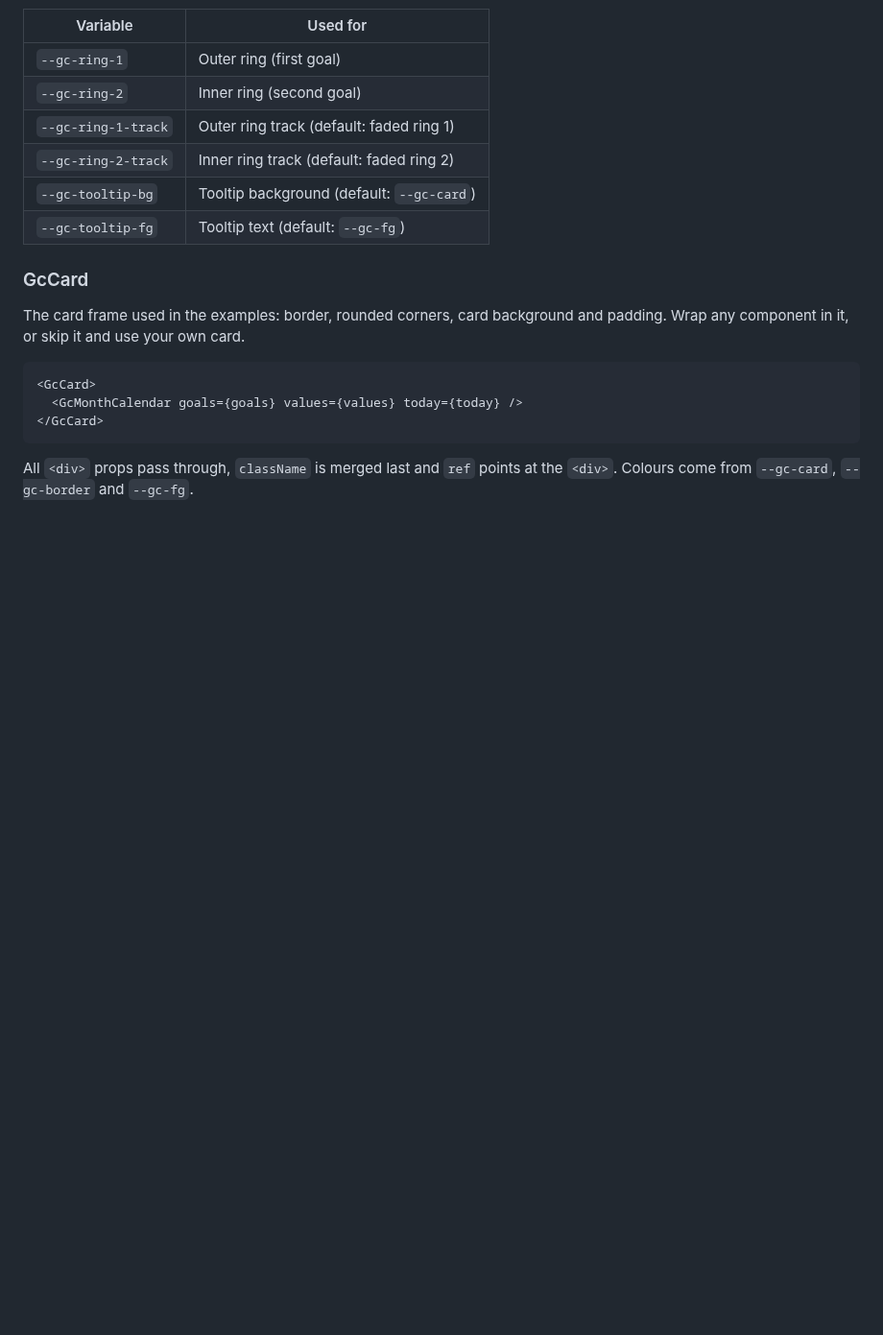
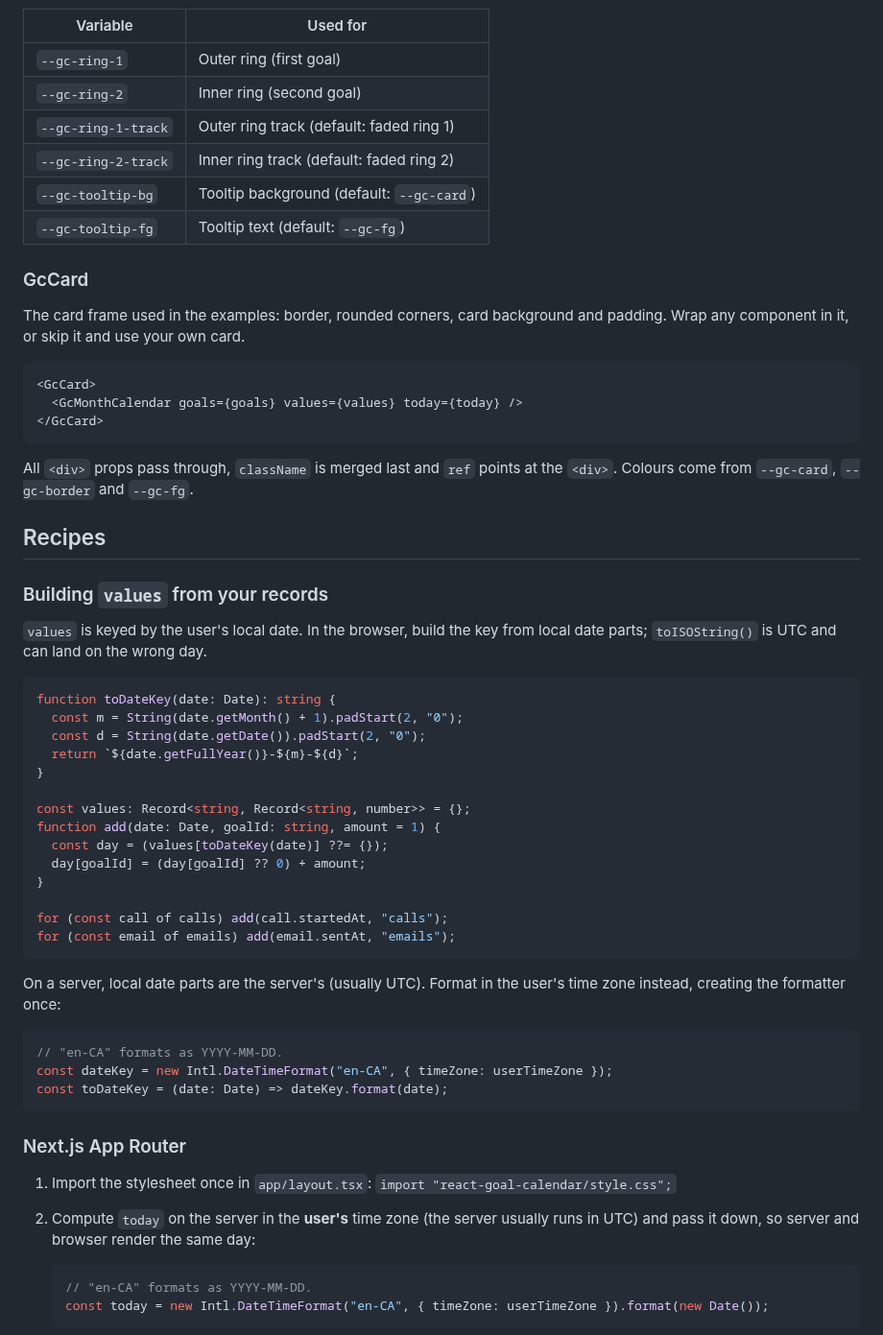
Before and after one commit to Gsync/react-goal-calendar, a Markdown page: README.md, the part around one of its changes. Shown at 96% size. GitHub-like rendering; blank space fills up the shorter version.

Commit message:
docs: add recipes, styling API, screenshots and a GitHub Pages demo
Co-Authored-By: Claude Opus 5.5 <noreply@anthropic.com>

````diff
--- a/README.md
+++ b/README.md
@@ -182,3 +211,47 @@ any component in it, or skip it and use your own card.
 All `<div>` props pass through, `className` is merged last and `ref` points at the `<div>`. Colours
 come from `--gc-card`, `--gc-border` and `--gc-fg`.
 
+## Recipes
+
+### Building `values` from your records
+
+`values` is keyed by the user's local date. In the browser, build the key from local date parts;
+`toISOString()` is UTC and can land on the wrong day.
+
+```ts
+function toDateKey(date: Date): string {
+  const m = String(date.getMonth() + 1).padStart(2, "0");
+  const d = String(date.getDate()).padStart(2, "0");
+  return `${date.getFullYear()}-${m}-${d}`;
+}
+
+const values: Record<string, Record<string, number>> = {};
+function add(date: Date, goalId: string, amount = 1) {
+  const day = (values[toDateKey(date)] ??= {});
+  day[goalId] = (day[goalId] ?? 0) + amount;
+}
+
+for (const call of calls) add(call.startedAt, "calls");
+for (const email of emails) add(email.sentAt, "emails");
+```
+
+On a server, local date parts are the server's (usually UTC). Format in the user's time zone
+instead, creating the formatter once:
+
+```ts
+// "en-CA" formats as YYYY-MM-DD.
+const dateKey = new Intl.DateTimeFormat("en-CA", { timeZone: userTimeZone });
+const toDateKey = (date: Date) => dateKey.format(date);
+```
+
+### Next.js App Router
+
+1. Import the stylesheet once in `app/layout.tsx`: `import "react-goal-calendar/style.css";`
+2. Compute `today` on the server in the **user's** time zone (the server usually runs in UTC) and
+   pass it down, so server and browser render the same day:
+
+   ```ts
+   // "en-CA" formats as YYYY-MM-DD.
+   const today = new Intl.DateTimeFormat("en-CA", { timeZone: userTimeZone }).format(new Date());
+   ```
+
````
Also changed, not shown: other parts of README.md (+91 -0 lines), .github/assets/calendar-dark.png (added), .github/assets/calendar-light.png (added), 2 other files.
